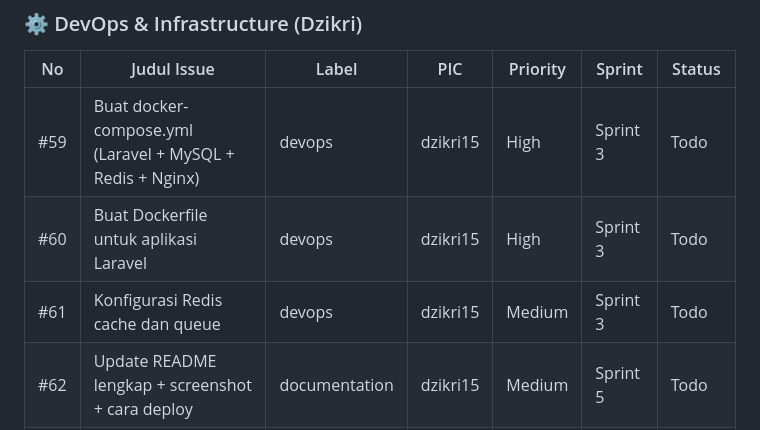
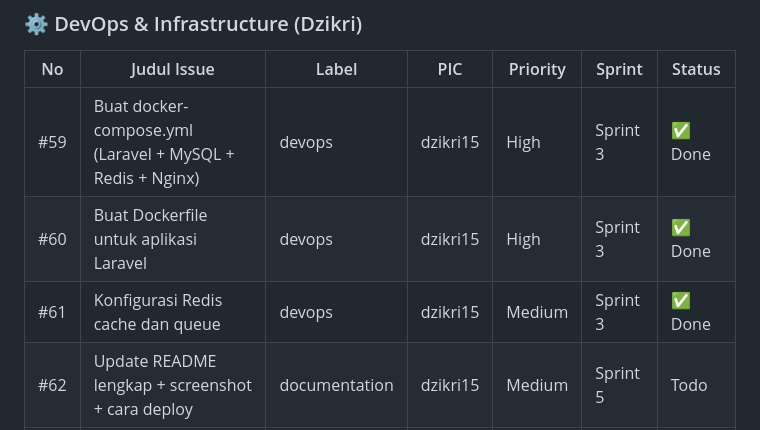
Before and after one commit to dzikri15/SIMHPSB-Kelompok4, a Markdown page: GITHUB_ISSUES.md, the part around the change. Rendered like a GitHub page.

Commit message:
Update GitHub issues tracking: #60, #61, #62 marked as Done

```diff
--- a/GITHUB_ISSUES.md
+++ b/GITHUB_ISSUES.md
@@ -157,9 +157,9 @@ Sistem Informasi Monitoring Hasil Panen dan Stok Beras
 
 | No | Judul Issue | Label | PIC | Priority | Sprint | Status |
 |----|-------------|-------|-----|----------|--------|--------|
-| #59 | Buat docker-compose.yml (Laravel + MySQL + Redis + Nginx) | devops | dzikri15 | High | Sprint 3 | Todo |
-| #60 | Buat Dockerfile untuk aplikasi Laravel | devops | dzikri15 | High | Sprint 3 | Todo |
-| #61 | Konfigurasi Redis cache dan queue | devops | dzikri15 | Medium | Sprint 3 | Todo |
+| #59 | Buat docker-compose.yml (Laravel + MySQL + Redis + Nginx) | devops | dzikri15 | High | Sprint 3 | ✅ Done |
+| #60 | Buat Dockerfile untuk aplikasi Laravel | devops | dzikri15 | High | Sprint 3 | ✅ Done |
+| #61 | Konfigurasi Redis cache dan queue | devops | dzikri15 | Medium | Sprint 3 | ✅ Done |
 | #62 | Update README lengkap + screenshot + cara deploy | documentation | dzikri15 | Medium | Sprint 5 | Todo |
 | #63 | Buat BACKEND.md dokumentasi API lengkap | documentation | dzikri15 | Medium | Sprint 3 | ✅ Done |
 
```
